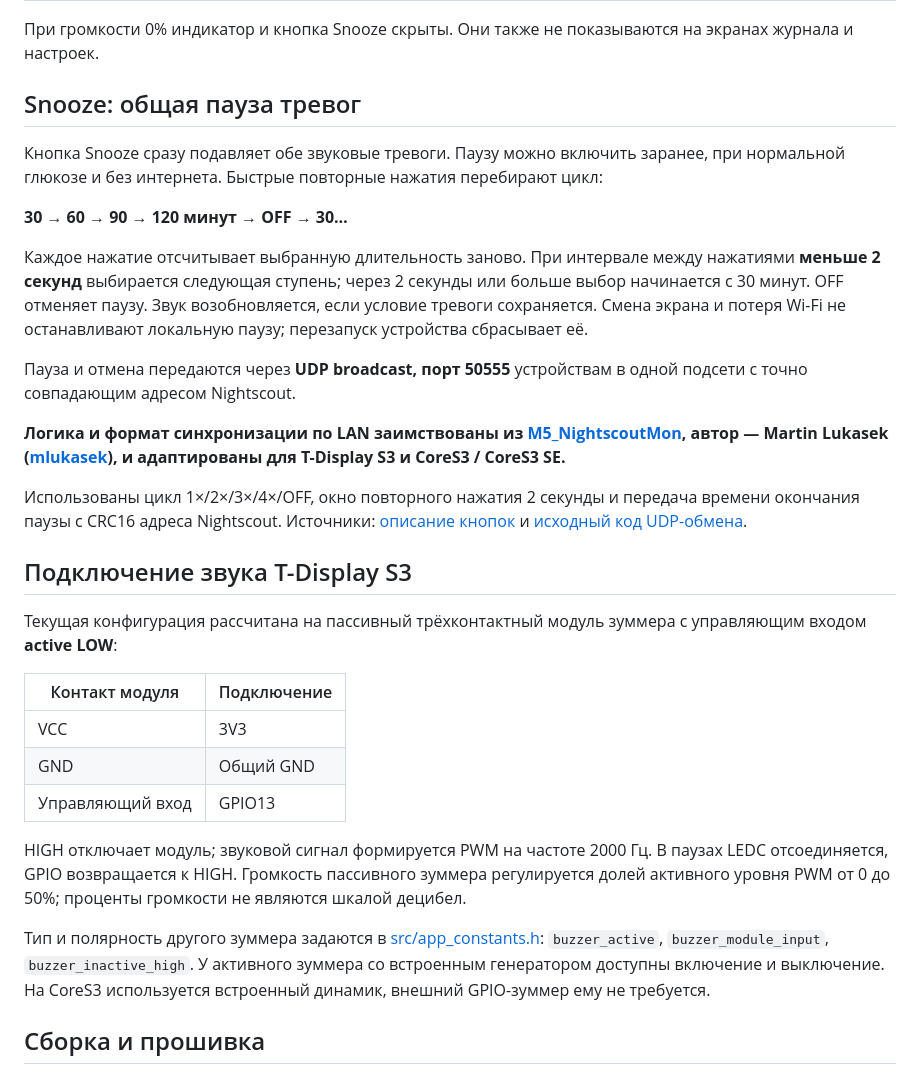
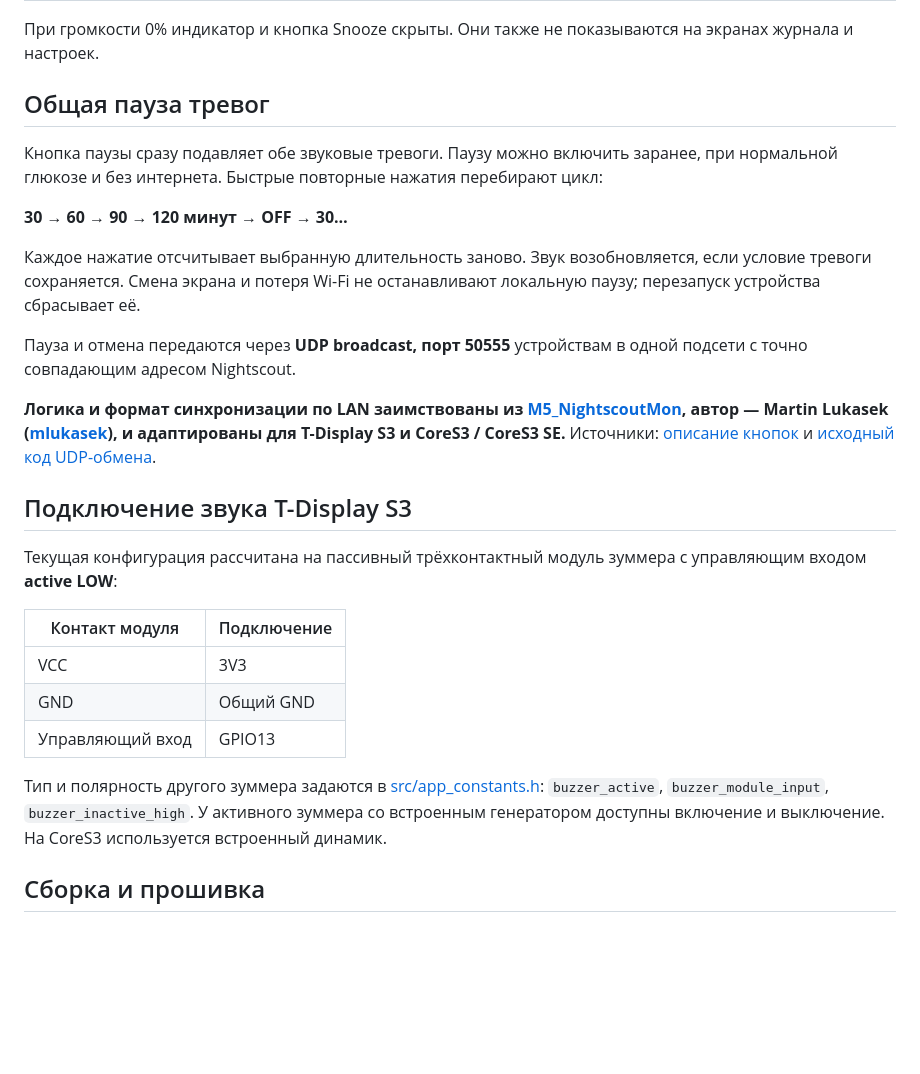
Before and after one commit to OlegLTT/T-Display-S3-NightScout, a Markdown page: README.md, the part around the change. Drawn GitHub-style; blank space fills up the shorter version.

```diff
--- a/README.md
+++ b/README.md
@@ -200,16 +200,15 @@ Nightscout. До первого успешного получения порог
 При громкости 0% индикатор и кнопка Snooze скрыты. Они также не показываются
 на экранах журнала и настроек.
 
-## Snooze: общая пауза тревог
+## Общая пауза тревог
 
-Кнопка Snooze сразу подавляет обе звуковые тревоги. Паузу можно включить заранее,
+Кнопка паузы сразу подавляет обе звуковые тревоги. Паузу можно включить заранее,
 при нормальной глюкозе и без интернета. Быстрые повторные нажатия перебирают цикл:
 
 **30 → 60 → 90 → 120 минут → OFF → 30…**
 
-Каждое нажатие отсчитывает выбранную длительность заново. При интервале между
-нажатиями **меньше 2 секунд** выбирается следующая ступень; через 2 секунды
-или больше выбор начинается с 30 минут. OFF отменяет паузу. Звук возобновляется,
+Каждое нажатие отсчитывает выбранную длительность заново.
+Звук возобновляется,
 если условие тревоги сохраняется. Смена экрана и потеря Wi-Fi не останавливают
 локальную паузу; перезапуск устройства сбрасывает её.
 
@@ -220,9 +219,6 @@ Nightscout. До первого успешного получения порог
 [M5_NightscoutMon](https://github.com/mlukasek/M5_NightscoutMon),
 автор — Martin Lukasek ([mlukasek](https://github.com/mlukasek)), и адаптированы
 для T-Display S3 и CoreS3 / CoreS3 SE.**
-
-Использованы цикл 1×/2×/3×/4×/OFF, окно повторного нажатия 2 секунды
-и передача времени окончания паузы с CRC16 адреса Nightscout.
 Источники: [описание кнопок](https://github.com/mlukasek/M5_NightscoutMon#buttons)
 и [исходный код UDP-обмена](https://github.com/mlukasek/M5_NightscoutMon/blob/master/M5_NightscoutMon.ino#L1663).
 
@@ -237,15 +233,10 @@ Nightscout. До первого успешного получения порог
 | GND | Общий GND |
 | Управляющий вход | GPIO13 |
 
-HIGH отключает модуль; звуковой сигнал формируется PWM на частоте 2000 Гц.
-В паузах LEDC отсоединяется, GPIO возвращается к HIGH.
-Громкость пассивного зуммера регулируется долей активного уровня PWM от 0 до 50%;
-проценты громкости не являются шкалой децибел.
-
 Тип и полярность другого зуммера задаются в [src/app_constants.h](src/app_constants.h):
 `buzzer_active`, `buzzer_module_input`, `buzzer_inactive_high`.
 У активного зуммера со встроенным генератором доступны включение и выключение.
-На CoreS3 используется встроенный динамик, внешний GPIO-зуммер ему не требуется.
+На CoreS3 используется встроенный динамик.
 
 ## Сборка и прошивка
 
```
